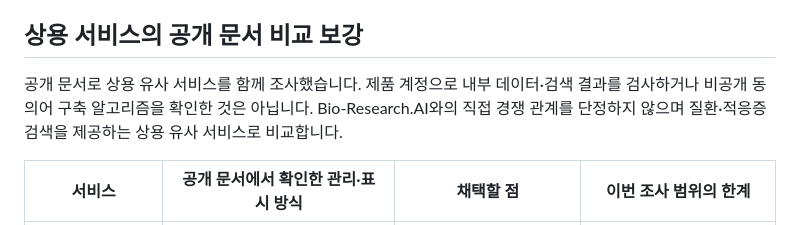
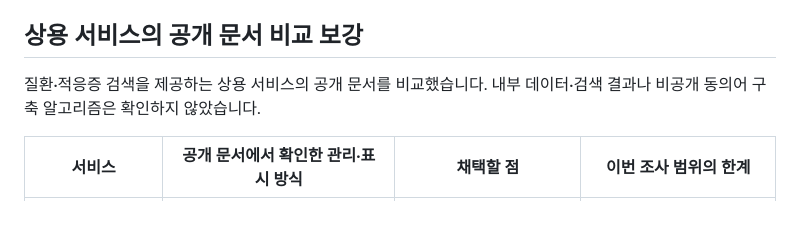
Before and after one commit to minho00123/indication-atlas-submission, a Markdown page: docs/SERVICE_RESEARCH.md, the part around the change. GitHub-like rendering.

Commit message:
Simplify the scope of commercial service comparison

```diff
--- a/docs/SERVICE_RESEARCH.md
+++ b/docs/SERVICE_RESEARCH.md
@@ -23,7 +23,7 @@ MeSH의 구조는 [NLM Concept 설명](https://www.nlm.nih.gov/mesh/concept_stru
 
 ## 상용 서비스의 공개 문서 비교 보강
 
-공개 문서로 상용 유사 서비스를 함께 조사했습니다. 제품 계정으로 내부 데이터·검색 결과를 검사하거나 비공개 동의어 구축 알고리즘을 확인한 것은 아닙니다. Bio-Research.AI와의 직접 경쟁 관계를 단정하지 않으며 질환·적응증 검색을 제공하는 상용 유사 서비스로 비교합니다.
+질환·적응증 검색을 제공하는 상용 서비스의 공개 문서를 비교했습니다. 내부 데이터·검색 결과나 비공개 동의어 구축 알고리즘은 확인하지 않았습니다.
 
 | 서비스 | 공개 문서에서 확인한 관리·표시 방식 | 채택할 점 | 이번 조사 범위의 한계 |
 |---|---|---|---|
```
